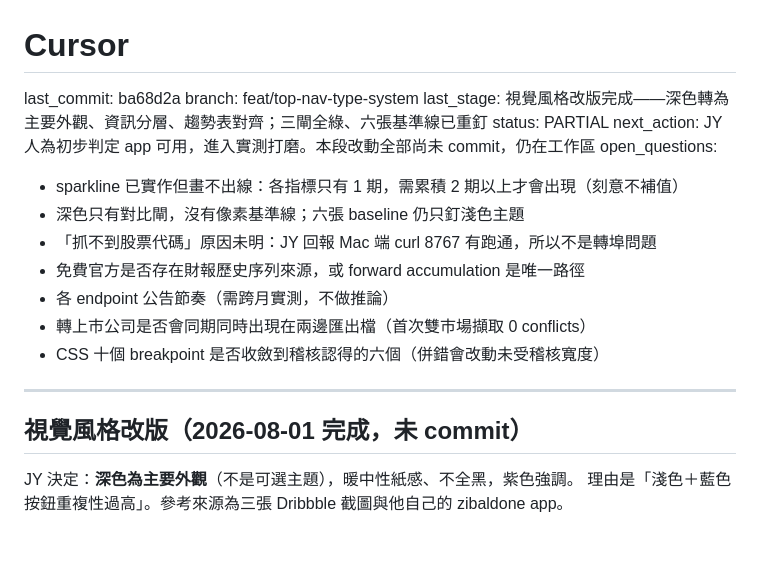
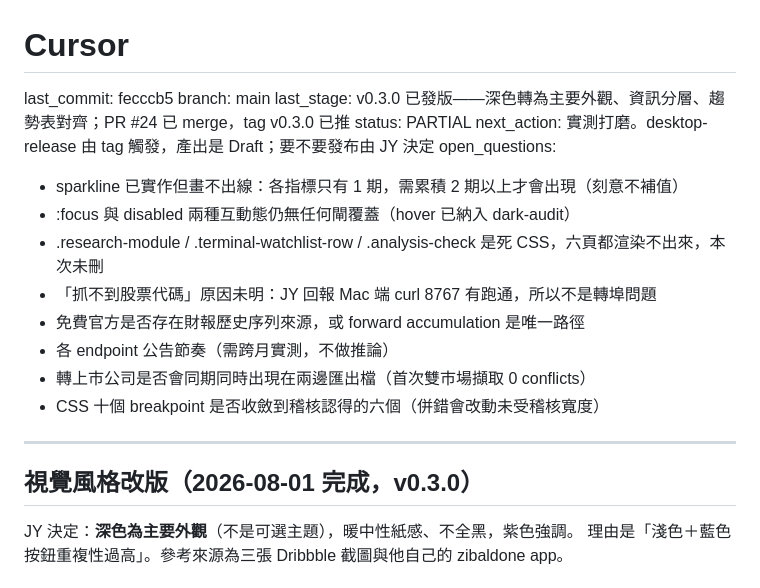
Before and after one commit to justinyu73/tw-quant-research, a Markdown page: CURSOR.md, the part around the change. Rendered like a GitHub page; blank space fills up the shorter version.

Commit message:
chore(checkpoint): CURSOR 同步 v0.3.0 發版狀態
last_commit 停在 ba68d2a、next_action 還寫著「尚未 commit」，
但改動已經 merge 進 main 並打了 tag v0.3.0。

open_questions 一併更新：深色像素基準線已補上（不再是缺口），
換成兩個實際還在的缺口——:focus 與 disabled 無閘覆蓋，
以及三個渲染不出來的死 CSS class。

```diff
--- a/CURSOR.md
+++ b/CURSOR.md
@@ -1,14 +1,15 @@
 <!-- This file is the single mutable state cursor. History = git log -p CURSOR.md -->
 # Cursor
 
-last_commit: ba68d2a
-branch: feat/top-nav-type-system
-last_stage: 視覺風格改版完成——深色轉為主要外觀、資訊分層、趨勢表對齊；三閘全綠、六張基準線已重釘
+last_commit: fecccb5
+branch: main
+last_stage: v0.3.0 已發版——深色轉為主要外觀、資訊分層、趨勢表對齊；PR #24 已 merge，tag v0.3.0 已推
 status: PARTIAL
-next_action: JY 人為初步判定 app 可用，進入實測打磨。本段改動全部尚未 commit，仍在工作區
+next_action: 實測打磨。desktop-release 由 tag 觸發，產出是 Draft；要不要發布由 JY 決定
 open_questions:
   - sparkline 已實作但畫不出線：各指標只有 1 期，需累積 2 期以上才會出現（刻意不補值）
-  - 深色只有對比閘，沒有像素基準線；六張 baseline 仍只釘淺色主題
+  - :focus 與 disabled 兩種互動態仍無任何閘覆蓋（hover 已納入 dark-audit）
+  - .research-module / .terminal-watchlist-row / .analysis-check 是死 CSS，六頁都渲染不出來，本次未刪
   - 「抓不到股票代碼」原因未明：JY 回報 Mac 端 curl 8767 有跑通，所以不是轉埠問題
   - 免費官方是否存在財報歷史序列來源，或 forward accumulation 是唯一路徑
   - 各 endpoint 公告節奏（需跨月實測，不做推論）
@@ -17,7 +18,7 @@ open_questions:
 
 ---
 
-## 視覺風格改版（2026-08-01 完成，未 commit）
+## 視覺風格改版（2026-08-01 完成，v0.3.0）
 
 JY 決定：**深色為主要外觀**（不是可選主題），暖中性紙感、不全黑，紫色強調。
 理由是「淺色＋藍色按鈕重複性過高」。參考來源為三張 Dribbble 截圖與他自己的
```
